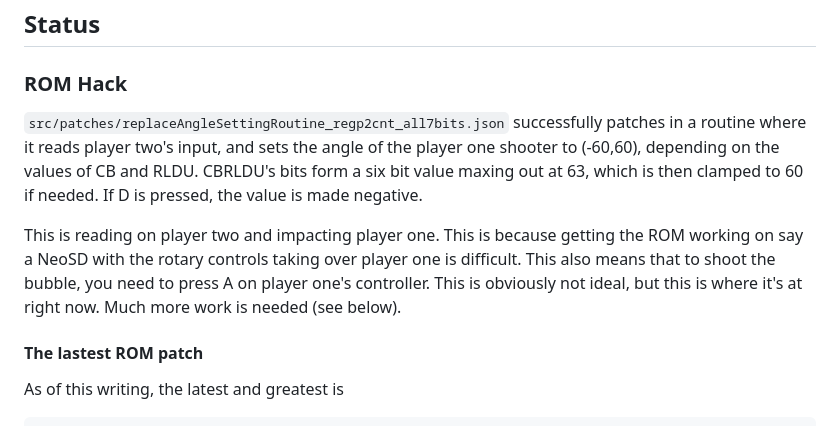
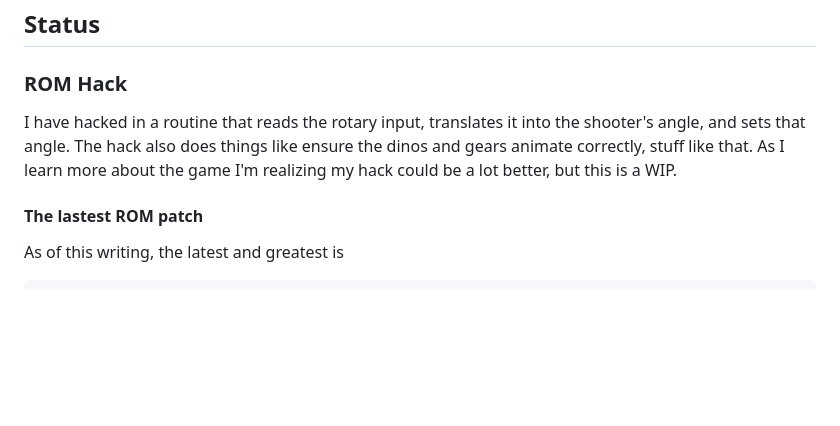
Before and after one commit to city41/rotary-bobble, a Markdown page: README.md, the part around the change. Rendered like a GitHub page; blank space fills up the shorter version.

```diff
--- a/README.md
+++ b/README.md
@@ -10,9 +10,7 @@ https://github.com/city41/rotary-bobble/assets/141159/24a6326e-b90c-4391-a242-a1
 
 ### ROM Hack
 
-`src/patches/replaceAngleSettingRoutine_regp2cnt_all7bits.json` successfully patches in a routine where it reads player two's input, and sets the angle of the player one shooter to (-60,60), depending on the values of CB and RLDU. CBRLDU's bits form a six bit value maxing out at 63, which is then clamped to 60 if needed. If D is pressed, the value is made negative.
-
-This is reading on player two and impacting player one. This is because getting the ROM working on say a NeoSD with the rotary controls taking over player one is difficult. This also means that to shoot the bubble, you need to press A on player one's controller. This is obviously not ideal, but this is where it's at right now. Much more work is needed (see below).
+I have hacked in a routine that reads the rotary input, translates it into the shooter's angle, and sets that angle. The hack also does things like ensure the dinos and gears animate correctly, stuff like that. As I learn more about the game I'm realizing my hack could be a lot better, but this is a WIP.
 
 #### The lastest ROM patch
 
```
